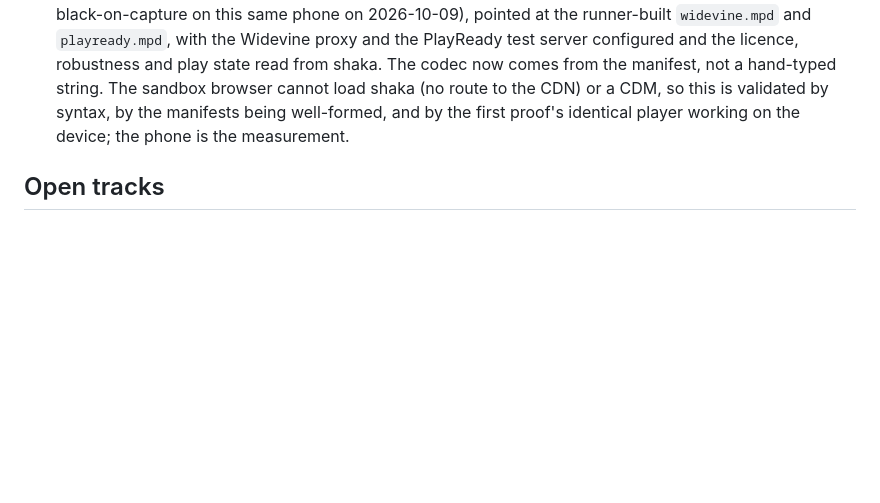
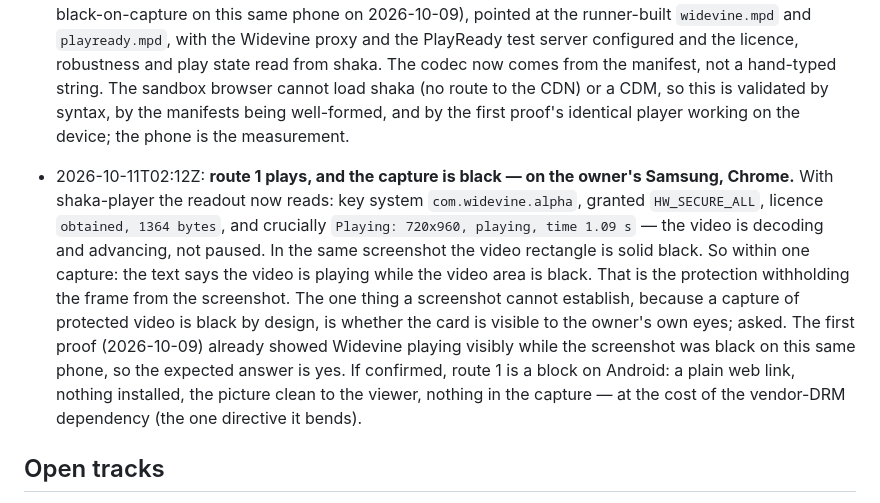
Before and after one commit to oneandroid-max/ccs-protected-still-proof, a Markdown page: PLAN.md, the part around the change. GitHub-like rendering; blank space fills up the shorter version.

Commit message:
docs(plan): route 1 plays with HW_SECURE_ALL and the capture is black on the owner's phone; awaiting his eyes on whether the card is visible on screen
Co-Authored-By: Claude Opus 4.8 <noreply@anthropic.com>
Claude-Session: https://claude.ai/code/session_011eVfaaDB7XRwQU9VAri2zQ

```diff
--- a/PLAN.md
+++ b/PLAN.md
@@ -85,6 +85,8 @@ device for it; no outside service is in the chain.
 
 - 2026-10-11T02:08Z: **the licence works; the hand-rolled player did not, so the page now uses shaka-player, the first proof's player.** On the owner's phone the fixed build granted `HW_SECURE_ALL`, licence `HTTP 200` twice, keys `usable` ×5 — but the video still read `paused, 0.00 s`. Cause found in the manifest: the stream's real codec is `avc1.4d401f` (Main, level 3.1) while the hand-rolled page told the browser `avc1.4d001f`, so MSE mislabelled it and never produced a playable range. Rather than chase raw MSE, the page now loads shaka-player 5.2.10 from the same CDN the first proof used (which played Widevine black-on-capture on this same phone on 2026-10-09), pointed at the runner-built `widevine.mpd` and `playready.mpd`, with the Widevine proxy and the PlayReady test server configured and the licence, robustness and play state read from shaka. The codec now comes from the manifest, not a hand-typed string. The sandbox browser cannot load shaka (no route to the CDN) or a CDM, so this is validated by syntax, by the manifests being well-formed, and by the first proof's identical player working on the device; the phone is the measurement.
 
+- 2026-10-11T02:12Z: **route 1 plays, and the capture is black — on the owner's Samsung, Chrome.** With shaka-player the readout now reads: key system `com.widevine.alpha`, granted `HW_SECURE_ALL`, licence `obtained, 1364 bytes`, and crucially `Playing: 720x960, playing, time 1.09 s` — the video is decoding and advancing, not paused. In the same screenshot the video rectangle is solid black. So within one capture: the text says the video is playing while the video area is black. That is the protection withholding the frame from the screenshot. The one thing a screenshot cannot establish, because a capture of protected video is black by design, is whether the card is visible to the owner's own eyes; asked. The first proof (2026-10-09) already showed Widevine playing visibly while the screenshot was black on this same phone, so the expected answer is yes. If confirmed, route 1 is a block on Android: a plain web link, nothing installed, the picture clean to the viewer, nothing in the capture — at the cost of the vendor-DRM dependency (the one directive it bends).
+
 ## Open tracks
 
 1. **Web, black capture without a vendor path.** No mechanism is known. Candidates are tried one at a time and each result is written here, pass or fail, with the command or screenshot that showed it.
```
